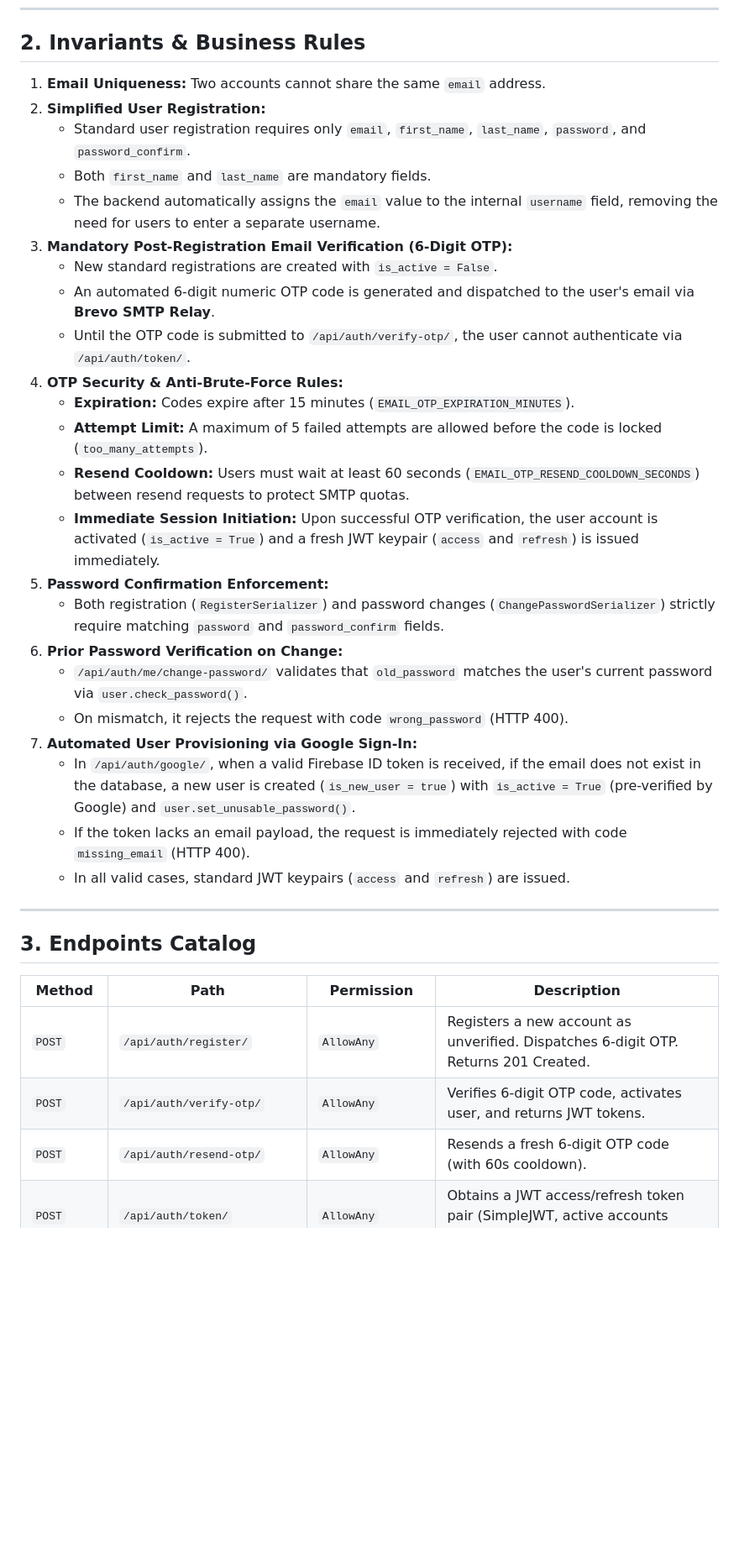
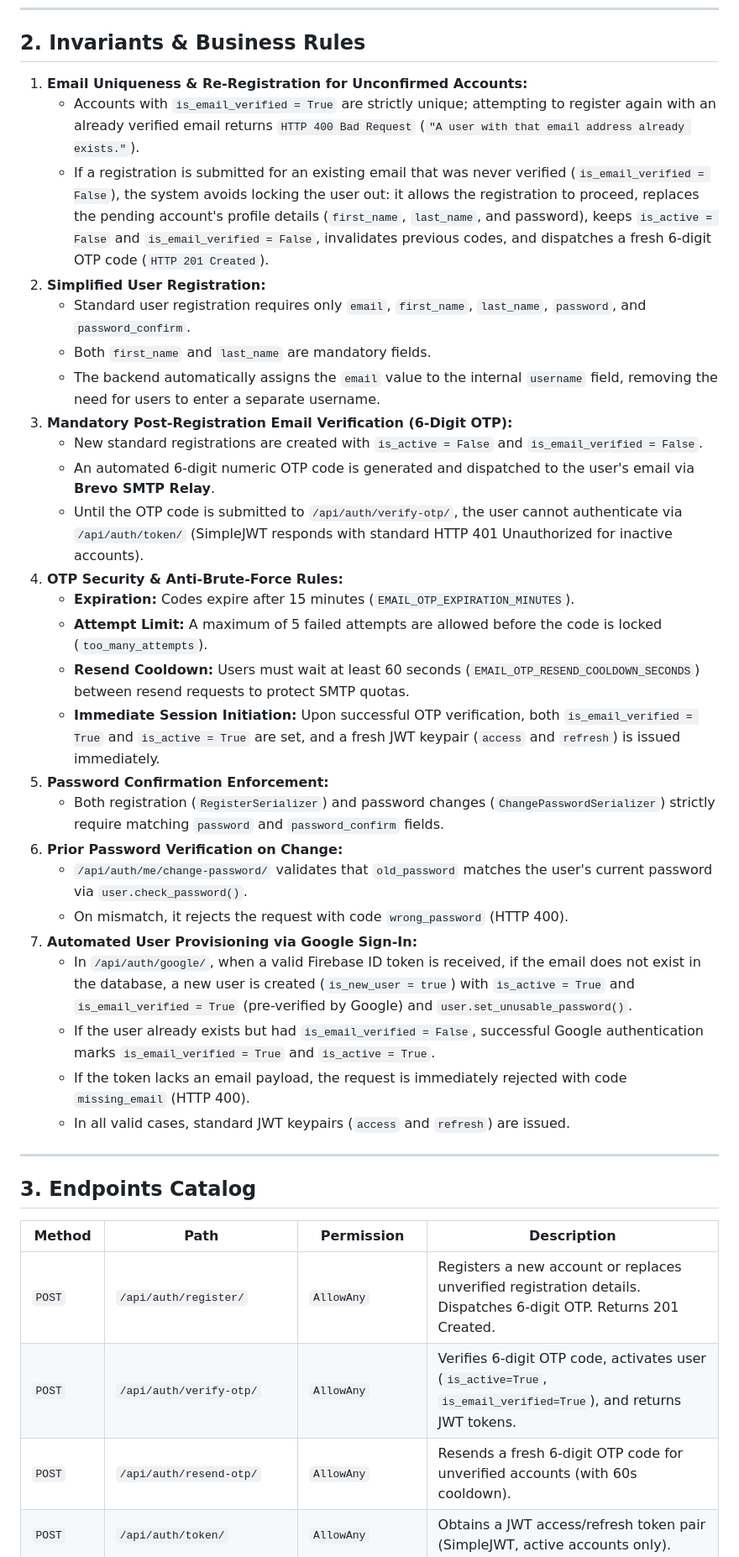
Before and after one commit to CarlosR416/back_hookcode, a Markdown page: docs/domains/users.md, the part around one of its changes. Shown at 84% size. Drawn GitHub-style; blank space fills up the shorter version.

Commit message:
docs: add resolution status of pending tasks and update user email verification documentation

```diff
--- a/docs/domains/users.md
+++ b/docs/domains/users.md
@@ -27,27 +28,30 @@ Extends Django's `AbstractUser` with the following customizations:
 
 ## 2. Invariants & Business Rules
 
-1. **Email Uniqueness:** Two accounts cannot share the same `email` address.
+1. **Email Uniqueness & Re-Registration for Unconfirmed Accounts:**
+   - Accounts with `is_email_verified = True` are strictly unique; attempting to register again with an already verified email returns `HTTP 400 Bad Request` (`"A user with that email address already exists."`).
+   - If a registration is submitted for an existing email that was never verified (`is_email_verified = False`), the system avoids locking the user out: it allows the registration to proceed, replaces the pending account's profile details (`first_name`, `last_name`, and password), keeps `is_active = False` and `is_email_verified = False`, invalidates previous codes, and dispatches a fresh 6-digit OTP code (`HTTP 201 Created`).
 2. **Simplified User Registration:**
    - Standard user registration requires only `email`, `first_name`, `last_name`, `password`, and `password_confirm`.
    - Both `first_name` and `last_name` are mandatory fields.
    - The backend automatically assigns the `email` value to the internal `username` field, removing the need for users to enter a separate username.
 3. **Mandatory Post-Registration Email Verification (6-Digit OTP):**
-   - New standard registrations are created with `is_active = False`.
+   - New standard registrations are created with `is_active = False` and `is_email_verified = False`.
    - An automated 6-digit numeric OTP code is generated and dispatched to the user's email via **Brevo SMTP Relay**.
-   - Until the OTP code is submitted to `/api/auth/verify-otp/`, the user cannot authenticate via `/api/auth/token/`.
+   - Until the OTP code is submitted to `/api/auth/verify-otp/`, the user cannot authenticate via `/api/auth/token/` (SimpleJWT responds with standard HTTP 401 Unauthorized for inactive accounts).
 4. **OTP Security & Anti-Brute-Force Rules:**
    - **Expiration:** Codes expire after 15 minutes (`EMAIL_OTP_EXPIRATION_MINUTES`).
    - **Attempt Limit:** A maximum of 5 failed attempts are allowed before the code is locked (`too_many_attempts`).
    - **Resend Cooldown:** Users must wait at least 60 seconds (`EMAIL_OTP_RESEND_COOLDOWN_SECONDS`) between resend requests to protect SMTP quotas.
-   - **Immediate Session Initiation:** Upon successful OTP verification, the user account is activated (`is_active = True`) and a fresh JWT keypair (`access` and `refresh`) is issued immediately.
+   - **Immediate Session Initiation:** Upon successful OTP verification, both `is_email_verified = True` and `is_active = True` are set, and a fresh JWT keypair (`access` and `refresh`) is issued immediately.
 5. **Password Confirmation Enforcement:**
    - Both registration (`RegisterSerializer`) and password changes (`ChangePasswordSerializer`) strictly require matching `password` and `password_confirm` fields.
 6. **Prior Password Verification on Change:**
    - `/api/auth/me/change-password/` validates that `old_password` matches the user's current password via `user.check_password()`.
    - On mismatch, it rejects the request with code `wrong_password` (HTTP 400).
 7. **Automated User Provisioning via Google Sign-In:**
-   - In `/api/auth/google/`, when a valid Firebase ID token is received, if the email does not exist in the database, a new user is created (`is_new_user = true`) with `is_active = True` (pre-verified by Google) and `user.set_unusable_password()`.
+   - In `/api/auth/google/`, when a valid Firebase ID token is received, if the email does not exist in the database, a new user is created (`is_new_user = true`) with `is_active = True` and `is_email_verified = True` (pre-verified by Google) and `user.set_unusable_password()`.
+   - If the user already exists but had `is_email_verified = False`, successful Google authentication marks `is_email_verified = True` and `is_active = True`.
    - If the token lacks an email payload, the request is immediately rejected with code `missing_email` (HTTP 400).
    - In all valid cases, standard JWT keypairs (`access` and `refresh`) are issued.
 
@@ -57,9 +61,9 @@ Extends Django's `AbstractUser` with the following customizations:
 
 | Method | Path | Permission | Description |
 |---|---|---|---|
-| `POST` | `/api/auth/register/` | `AllowAny` | Registers a new account as unverified. Dispatches 6-digit OTP. Returns 201 Created. |
-| `POST` | `/api/auth/verify-otp/` | `AllowAny` | Verifies 6-digit OTP code, activates user, and returns JWT tokens. |
-| `POST` | `/api/auth/resend-otp/` | `AllowAny` | Resends a fresh 6-digit OTP code (with 60s cooldown). |
+| `POST` | `/api/auth/register/` | `AllowAny` | Registers a new account or replaces unverified registration details. Dispatches 6-digit OTP. Returns 201 Created. |
+| `POST` | `/api/auth/verify-otp/` | `AllowAny` | Verifies 6-digit OTP code, activates user (`is_active=True`, `is_email_verified=True`), and returns JWT tokens. |
+| `POST` | `/api/auth/resend-otp/` | `AllowAny` | Resends a fresh 6-digit OTP code for unverified accounts (with 60s cooldown). |
 | `POST` | `/api/auth/token/` | `AllowAny` | Obtains a JWT access/refresh token pair (SimpleJWT, active accounts only). |
 | `POST` | `/api/auth/token/refresh/` | `AllowAny` | Refreshes an expired access token using a refresh token. |
 | `GET` | `/api/auth/me/` | `IsAuthenticated` | Retrieves the profile of the authenticated user. |
```
Also changed, not shown: other parts of docs/domains/users.md (+3 -2 lines).
